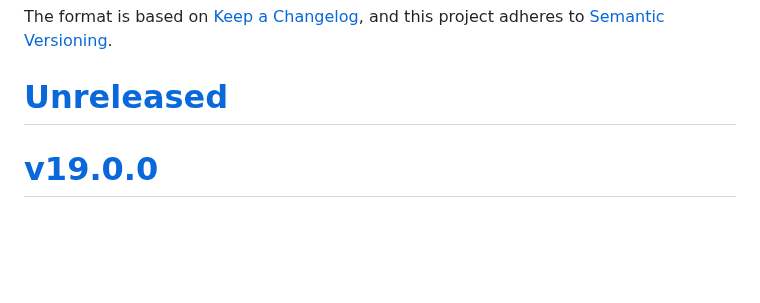
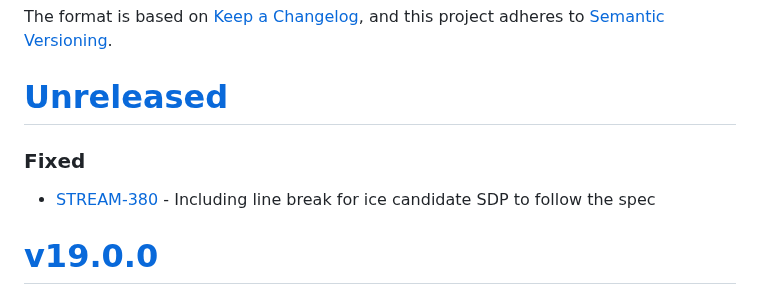
Before and after one commit to purecloudlabs/genesys-cloud-streaming-client, a Markdown page: CHANGELOG.md, the part around the change. GitHub-like rendering; blank space fills up the shorter version.

Commit message:
[STREAM-380] Update CHANGELOG

```diff
--- a/CHANGELOG.md
+++ b/CHANGELOG.md
@@ -5,6 +5,8 @@ The format is based on [Keep a Changelog](https://keepachangelog.com/en/1.0.0/),
 and this project adheres to [Semantic Versioning](https://semver.org/spec/v2.0.0.html).
 
 # [Unreleased](https://github.com/purecloudlabs/genesys-cloud-streaming-client/compare/v19.0.0...HEAD)
+### Fixed
+* [STREAM-380](https://inindca.atlassian.net/browse/STREAM-380) - Including line break for ice candidate SDP to follow the spec
 
 # [v19.0.0](https://github.com/purecloudlabs/genesys-cloud-streaming-client/compare/v18.0.0...v19.0.0)
 ### Breaking Changes
```
